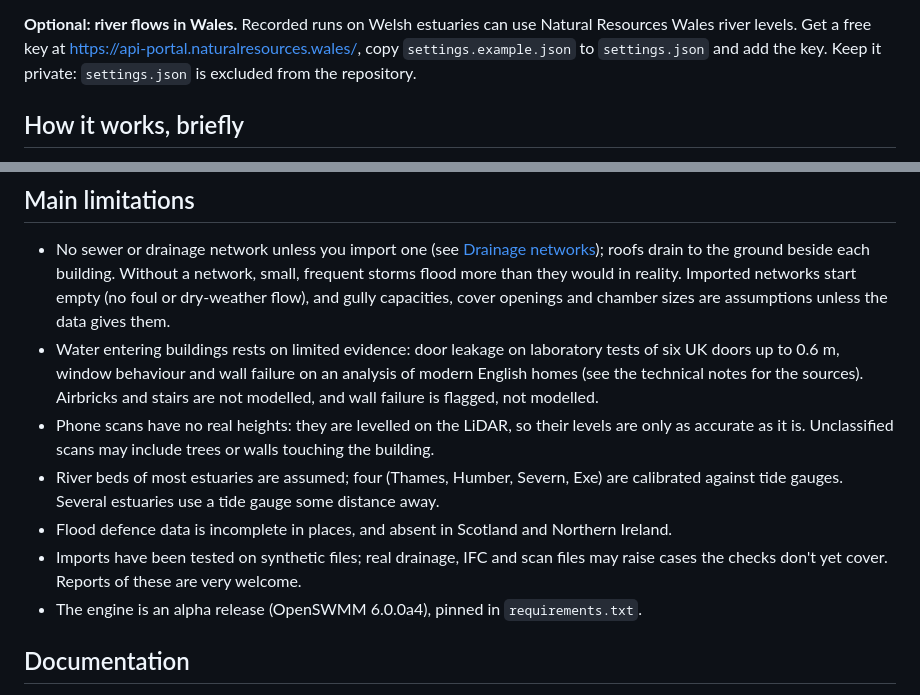
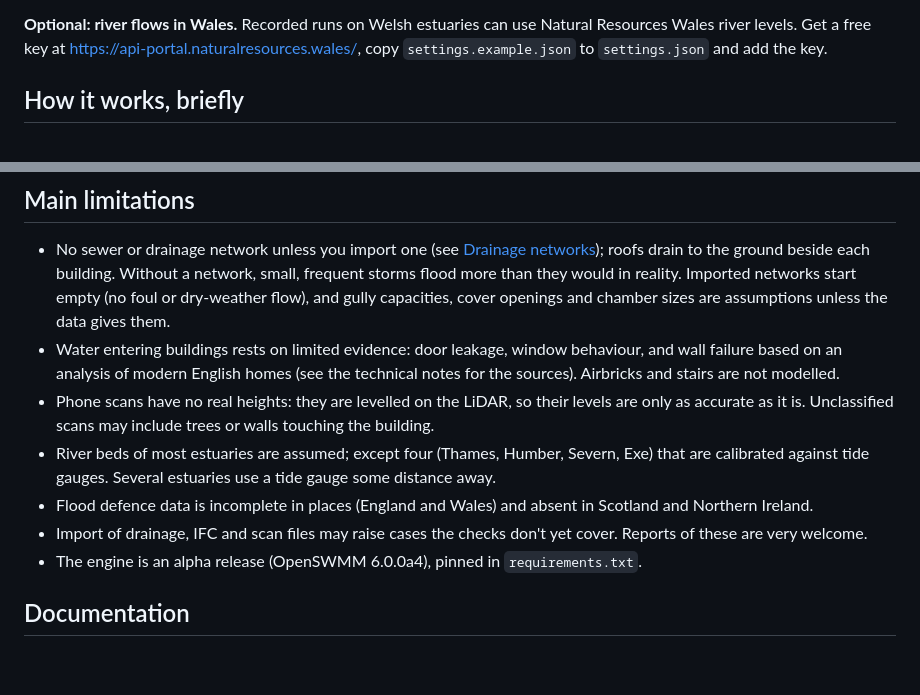
Before and after one commit to PabloMarRod/UK_Flood_Sandbox, a Markdown page: README.md, 2 parts joined by grey strips. Rendered like a GitHub page; blank space fills up the shorter version.

Commit message:
Refactor README content for improved clarity
Reworded several sentences for clarity and conciseness in the README.

```diff
--- a/README.md
+++ b/README.md
@@ -83,7 +83,7 @@ measures your computer's speed in the background (about a minute) to size its ru
 
 **Optional: river flows in Wales.** Recorded runs on Welsh estuaries can use Natural Resources Wales river
 levels. Get a free key at https://api-portal.naturalresources.wales/, copy `settings.example.json` to
-`settings.json` and add the key. Keep it private: `settings.json` is excluded from the repository.
+`settings.json` and add the key.
 
 ## How it works, briefly
 
@@ -100,16 +100,14 @@ Details, assumptions, sources and test results: [docs/technical-notes.md](docs/t
   roofs drain to the ground beside each building. Without a network, small, frequent storms flood more than they
   would in reality. Imported networks start empty (no foul or dry-weather flow), and gully capacities, cover
   openings and chamber sizes are assumptions unless the data gives them.
-- Water entering buildings rests on limited evidence: door leakage on laboratory tests of six UK doors up to
-  0.6 m, window behaviour and wall failure on an analysis of modern English homes (see the technical notes for
-  the sources). Airbricks and stairs are not modelled, and wall failure is flagged, not modelled.
+- Water entering buildings rests on limited evidence: door leakage, window behaviour, and wall failure based on an analysis of modern English homes (see the technical notes for
+  the sources). Airbricks and stairs are not modelled.
 - Phone scans have no real heights: they are levelled on the LiDAR, so their levels are only as accurate as it is.
   Unclassified scans may include trees or walls touching the building.
-- River beds of most estuaries are assumed; four (Thames, Humber, Severn, Exe) are calibrated against tide gauges.
+- River beds of most estuaries are assumed; except four (Thames, Humber, Severn, Exe) that are calibrated against tide gauges.
   Several estuaries use a tide gauge some distance away.
-- Flood defence data is incomplete in places, and absent in Scotland and Northern Ireland.
-- Imports have been tested on synthetic files; real drainage, IFC and scan files may raise cases the checks don't
-  yet cover. Reports of these are very welcome.
+- Flood defence data is incomplete in places (England and Wales) and absent in Scotland and Northern Ireland.
+- Import of drainage, IFC and scan files may raise cases the checks don't yet cover. Reports of these are very welcome.
 - The engine is an alpha release (OpenSWMM 6.0.0a4), pinned in `requirements.txt`.
 
 ## Documentation
```
